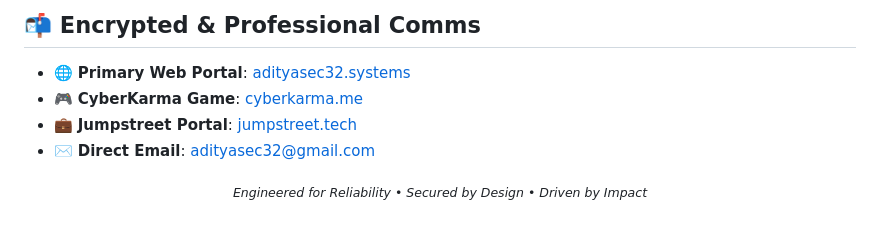
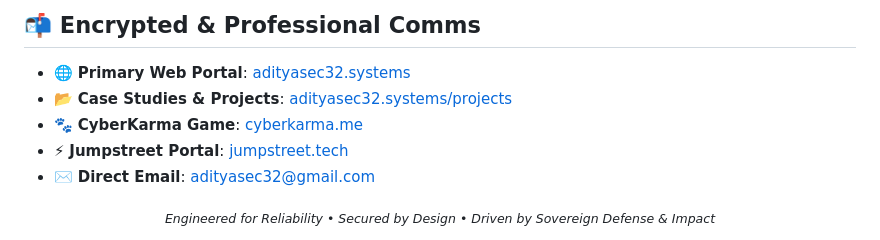
Before and after one commit to ajainx1/ajainx1, a Markdown page: README.md, the part around one of its changes. Rendered like a GitHub page.

```diff
--- a/README.md
+++ b/README.md
@@ -76,10 +83,11 @@ TypeScript / JavaScript • Next.js App Router • React • Tailwind CSS • Py
 ## 📬 Encrypted & Professional Comms
 
 - 🌐 **Primary Web Portal**: [adityasec32.systems](https://adityasec32.systems)
-- 🎮 **CyberKarma Game**: [cyberkarma.me](https://cyberkarma.me)
-- 💼 **Jumpstreet Portal**: [jumpstreet.tech](https://jumpstreet.tech)
+- 📂 **Case Studies & Projects**: [adityasec32.systems/projects](https://adityasec32.systems/projects)
+- 🐾 **CyberKarma Game**: [cyberkarma.me](https://cyberkarma.me)
+- ⚡ **Jumpstreet Portal**: [jumpstreet.tech](https://jumpstreet.tech)
 - ✉️ **Direct Email**: [adityasec32@gmail.com](mailto:adityasec32@gmail.com)
 
 <div align="center">
-  <sub><i>Engineered for Reliability • Secured by Design • Driven by Impact</i></sub>
+  <sub><i>Engineered for Reliability • Secured by Design • Driven by Sovereign Defense & Impact</i></sub>
 </div>
```
Also changed, not shown: other parts of README.md (+38 -31 lines), assets/linkedin_banner_all_domains_1784919937107.jpg (added), assets/linkedin_banner_background_1784919884961.jpg (added), assets/linkedin_banner_golden_clean_1784920008634.jpg (added), assets/linkedin_banner_golden_text_1784919987206.jpg (added), assets/linkedin_banner_professional_1784919864182.jpg (added), assets/noc_10_133_22_8_dossier_preview.png (added).
